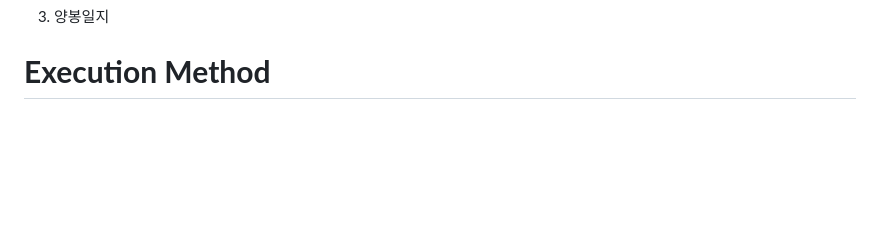
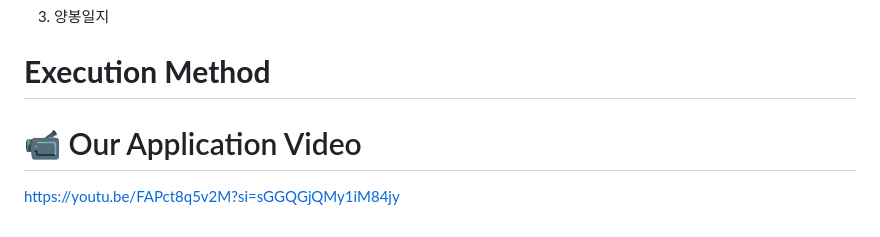
Before and after one commit to SeneKim/SaBee, a Markdown page: README.md, the part around the change printed below. Rendered like a GitHub page; blank space fills up the shorter version.

```diff
--- a/README.md
+++ b/README.md
@@ -159,3 +165,6 @@ UI/UX : Figma
 3. 양봉일지
 
 # **Execution Method**
+
+# 📹 Our Application Video
+https://youtu.be/FAPct8q5v2M?si=sGGQGjQMy1iM84jy
```
Also changed, not shown: other parts of README.md (+27 -21 lines).
